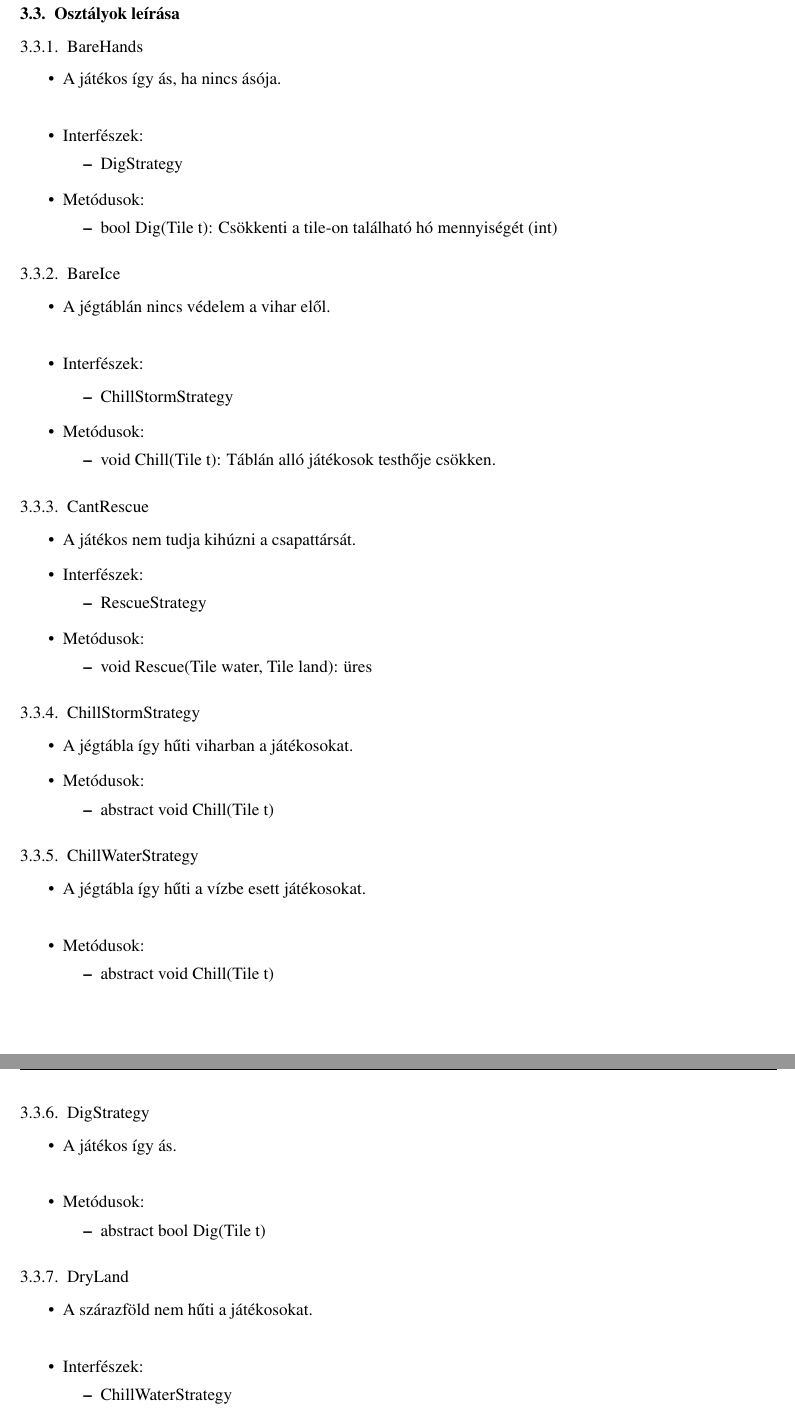
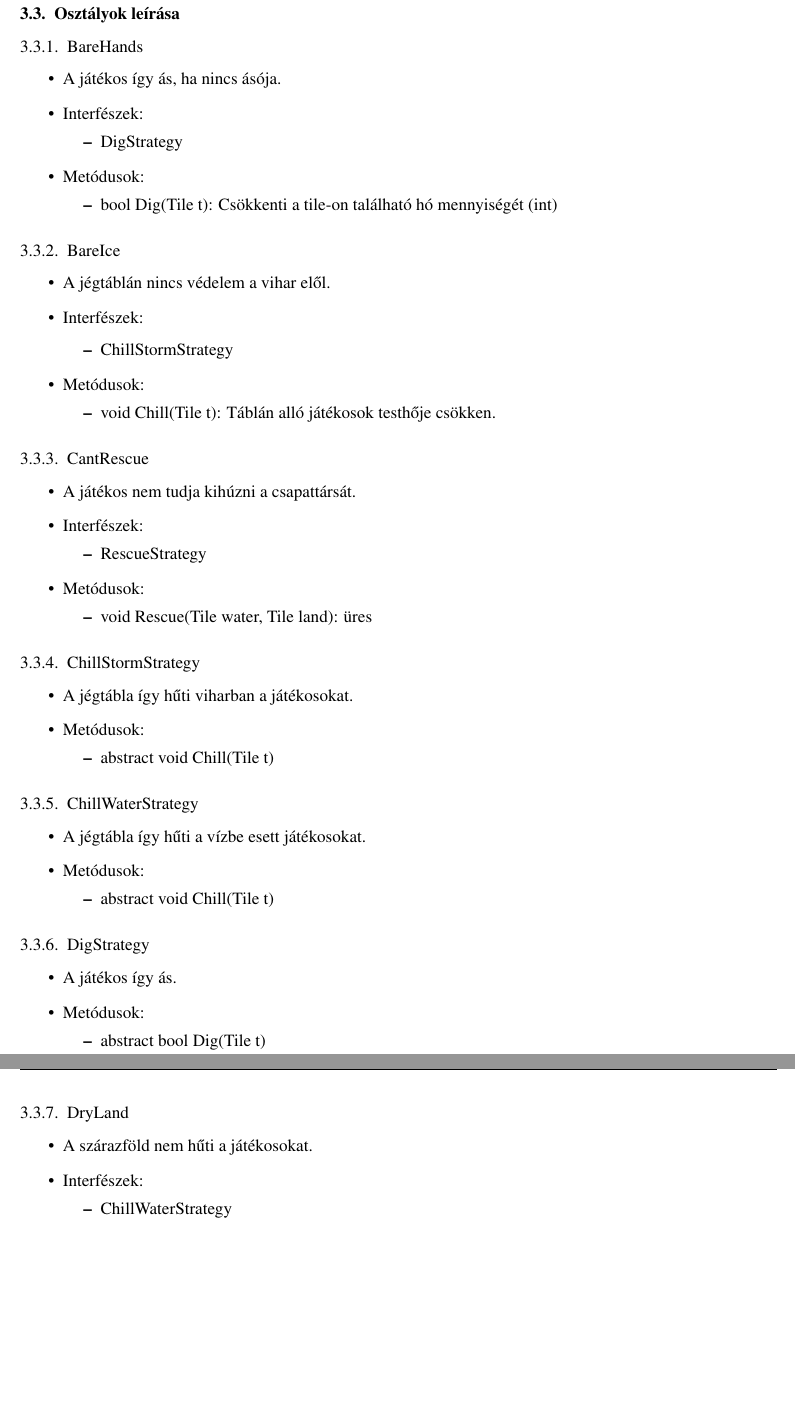
Before and after one commit to darkpanther99/EG6652570, a LaTeX book (DOCUMENTATION/projlab.tex, which reads DOCUMENTATION/chapters/chapter03/sablon03.tex): two parts of pages 5 and 6 of 34, joined at a grey line, cut so that both start at the same text, the shorter picture padded with empty space. Compiled offline with pdfLaTeX.

Commit message:
whitespace fix

```diff
--- a/DOCUMENTATION/chapters/chapter03/sablon03.tex
+++ b/DOCUMENTATION/chapters/chapter03/sablon03.tex
@@ -49,7 +49,7 @@ Eszkimó (Játékos) képes építeni, itt átvészelhetőek a hóviharok.
 
 \subsection{BareHands}
 \begin{itemize}
-\item A játékos így ás, ha nincs ásója.\\
+\item A játékos így ás, ha nincs ásója.
 
 \item Interfészek:
 	\begin{itemize}
@@ -64,7 +64,7 @@ Eszkimó (Játékos) képes építeni, itt átvészelhetőek a hóviharok.
 
 \subsection{BareIce}
 \begin{itemize}
-\item A jégtáblán nincs védelem a vihar elől.\\
+\item A jégtáblán nincs védelem a vihar elől.
 
 \item Interfészek:
 
@@ -105,7 +105,7 @@ Eszkimó (Játékos) képes építeni, itt átvészelhetőek a hóviharok.
 
 \subsection{ChillWaterStrategy}
 \begin{itemize}
-	\item A jégtábla így hűti a vízbe esett játékosokat.\\
+	\item A jégtábla így hűti a vízbe esett játékosokat.
 
 \item Metódusok:
 \begin{itemize}
@@ -115,7 +115,7 @@ Eszkimó (Játékos) képes építeni, itt átvészelhetőek a hóviharok.
 
 \subsection{DigStrategy}
 \begin{itemize}
-	\item A játékos így ás.\\
+	\item A játékos így ás.
 
 \item Metódusok:
 \begin{itemize}
@@ -125,7 +125,7 @@ Eszkimó (Játékos) képes építeni, itt átvészelhetőek a hóviharok.
 
 \subsection{DryLand}
 \begin{itemize}
-	\item A szárazföld nem hűti a játékosokat.\\
+	\item A szárazföld nem hűti a játékosokat.
 
 \item Interfészek:
 	\begin{itemize}
```
